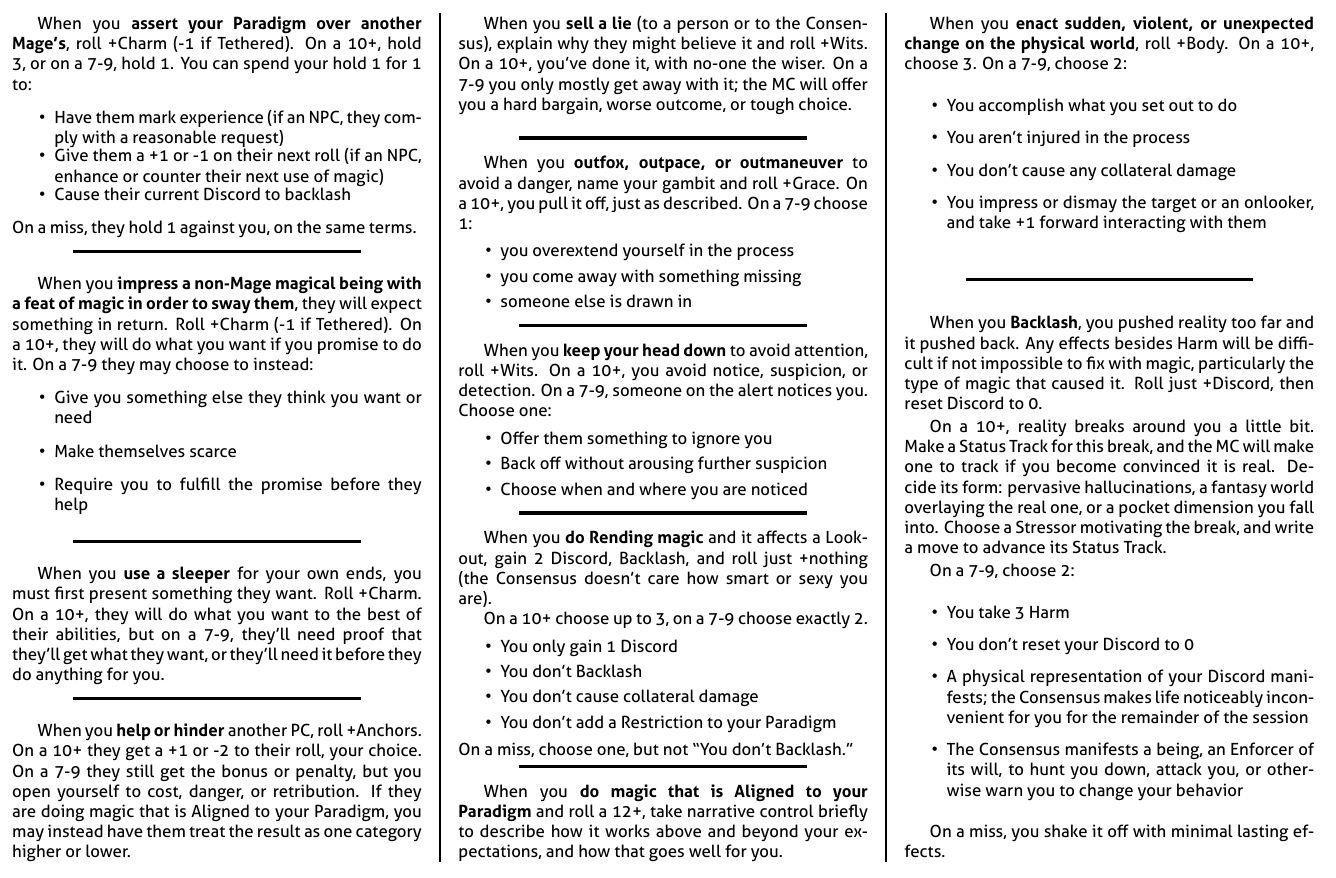
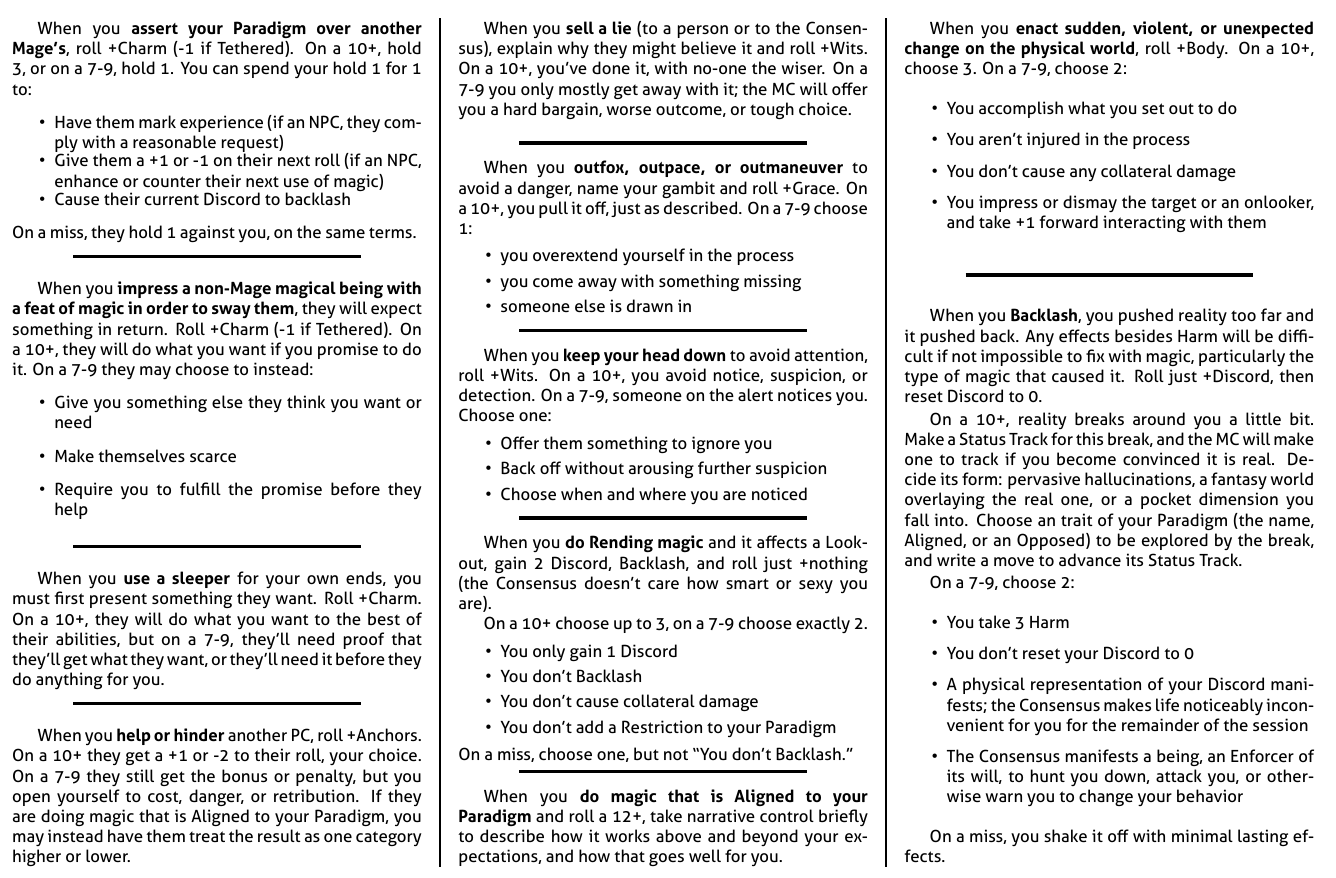
Before and after one commit to epw/consensus, a LaTeX document (basicmoves.tex): part of the page, cut so that both start at the same text. Compiled offline with XeLaTeX.

Commit message:
Rewrote Backlash for exploring Paradigms

```diff
--- a/basicmoves.tex
+++ b/basicmoves.tex
@@ -183,8 +183,9 @@
     Track for this break, and the MC will make one to track if you
     become convinced it is real. Decide its form: pervasive
     hallucinations, a fantasy world overlaying the real one, or a
-    pocket dimension you fall into. Choose a Stressor motivating the
-    break, and write a move to advance its Status Track.
+    pocket dimension you fall into. Choose an trait of your Paradigm
+    (the name, Aligned, or an Opposed) to be explored by the break,
+    and write a move to advance its Status Track.
 
     On a 7-9, choose 2:
     \begin{itemize}
```
Also changed, not shown: basicmoves.pdf, commonmoves.pdf.
